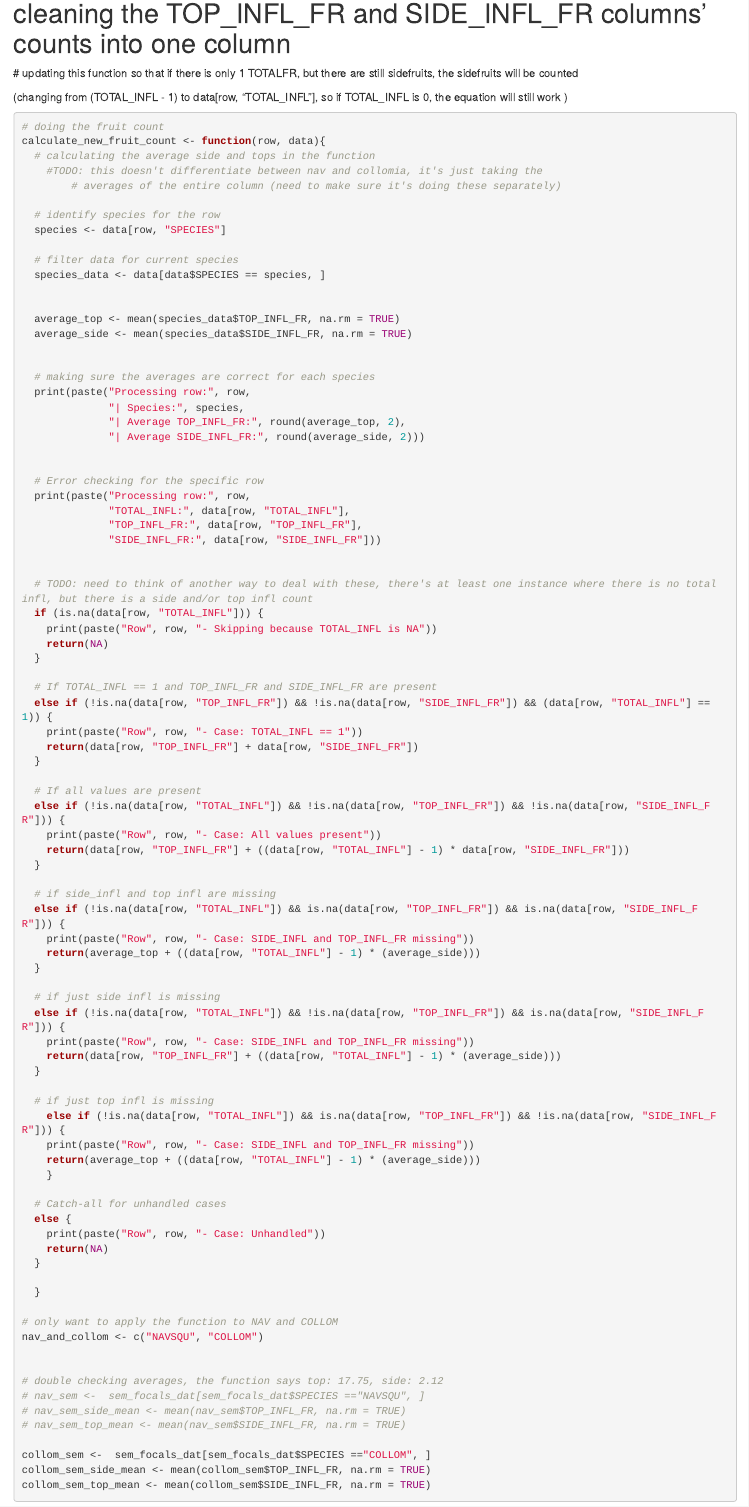
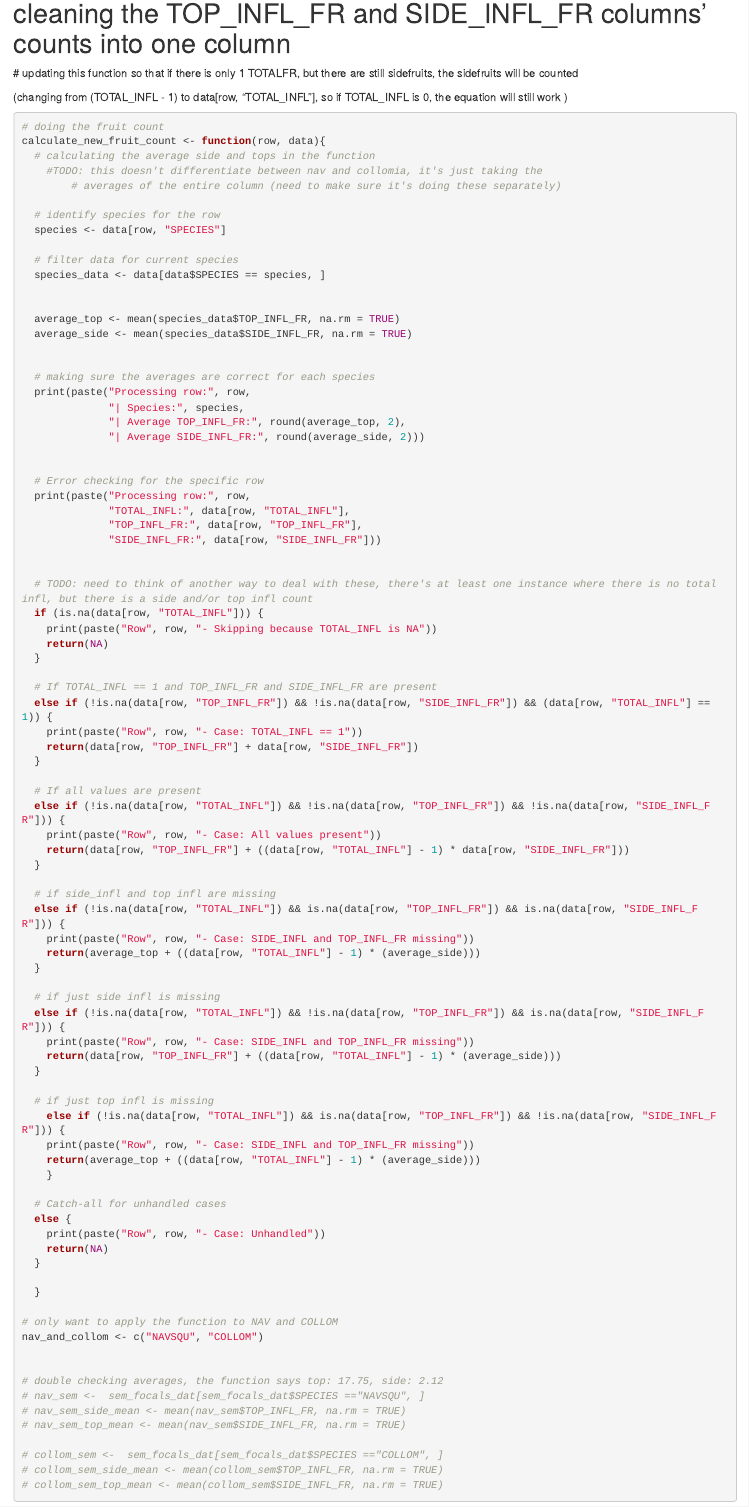
Before and after one commit to m1a30/Species-Interaction-Capstone, an R Markdown document (Parks data cleaning/bimler_code_data_wrangle.Rmd): the page in a window 1100 px wide, from 1950 px down. Rendered offline with R 4.5, knitr and Pandoc, with nearby package versions.

Commit message:
Double checking averages

````diff
--- a/Parks data cleaning/bimler_code_data_wrangle.Rmd
+++ b/Parks data cleaning/bimler_code_data_wrangle.Rmd
@@ -182,9 +182,9 @@ nav_and_collom <- c("NAVSQU", "COLLOM")
 # nav_sem_side_mean <- mean(nav_sem$TOP_INFL_FR, na.rm = TRUE)
 # nav_sem_top_mean <- mean(nav_sem$SIDE_INFL_FR, na.rm = TRUE)
 
-collom_sem <-  sem_focals_dat[sem_focals_dat$SPECIES =="COLLOM", ]
-collom_sem_side_mean <- mean(collom_sem$TOP_INFL_FR, na.rm = TRUE)
-collom_sem_top_mean <- mean(collom_sem$SIDE_INFL_FR, na.rm = TRUE)
+# collom_sem <-  sem_focals_dat[sem_focals_dat$SPECIES =="COLLOM", ]
+# collom_sem_side_mean <- mean(collom_sem$TOP_INFL_FR, na.rm = TRUE)
+# collom_sem_top_mean <- mean(collom_sem$SIDE_INFL_FR, na.rm = TRUE)
 
 ```
 
````
